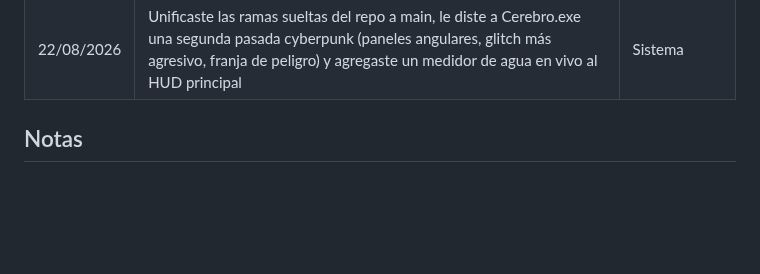
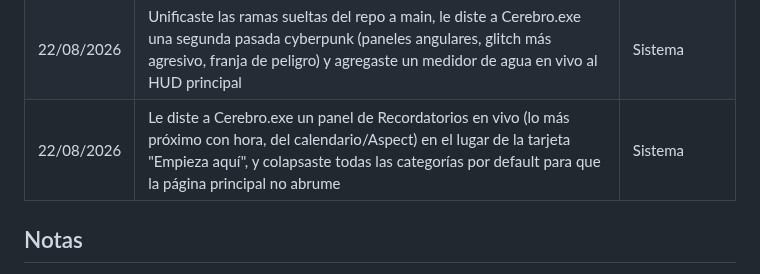
Before and after one commit to skywalkerdiego/Cerebro, a Markdown page: logros.md, the part around the change. Drawn GitHub-style; blank space fills up the shorter version.

Commit message:
Registra el panel de Recordatorios y las categorías colapsadas en Cerebro.exe
Co-Authored-By: Claude Sonnet 5 <noreply@anthropic.com>
Claude-Session: https://claude.ai/code/session_01PL8dSiHhB73xxGjboHgH8s

```diff
--- a/logros.md
+++ b/logros.md
@@ -30,6 +30,7 @@ Tablero: [Logros.exe](https://claude.ai/code/artifact/824aa431-f946-4228-b64a-da
 | 21/08/2026 | Ejecutaste el plan financiero completo: enviaste tu aporte de ahorro conjunto a tiempo, saldaste dos deudas, apoyaste a tu mamá con gas y despensa, y compraste los boletos de Corona Capital | Finanzas |
 | 21/08/2026 | Armaste la skill /revisemos-cerebro para automatizar el chequeo de metas, y tres tableros nuevos: Calendario.exe (calendario real por mes), Aspect.exe (tu día en línea de tiempo RGB con checklist de rutina y bloques clicables) y Artículos.exe (checklist de investigación, fuentes y banco de ideas), todos con acceso directo desde Cerebro.exe | Sistema |
 | 22/08/2026 | Unificaste las ramas sueltas del repo a main, le diste a Cerebro.exe una segunda pasada cyberpunk (paneles angulares, glitch más agresivo, franja de peligro) y agregaste un medidor de agua en vivo al HUD principal | Sistema |
+| 22/08/2026 | Le diste a Cerebro.exe un panel de Recordatorios en vivo (lo más próximo con hora, del calendario/Aspect) en el lugar de la tarjeta "Empieza aquí", y colapsaste todas las categorías por default para que la página principal no abrume | Sistema |
 
 ## Notas
 
```
